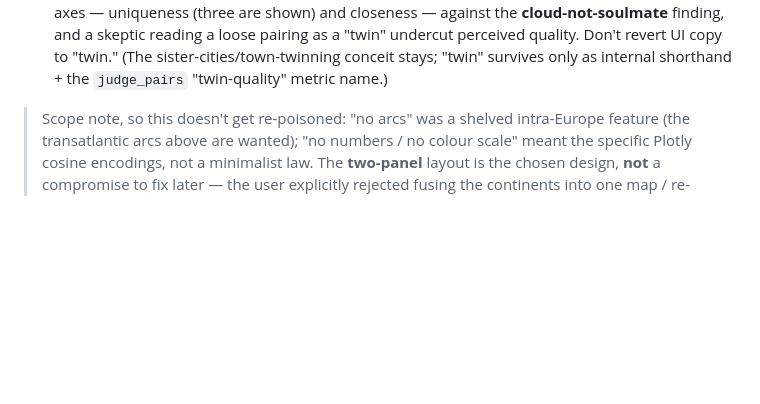
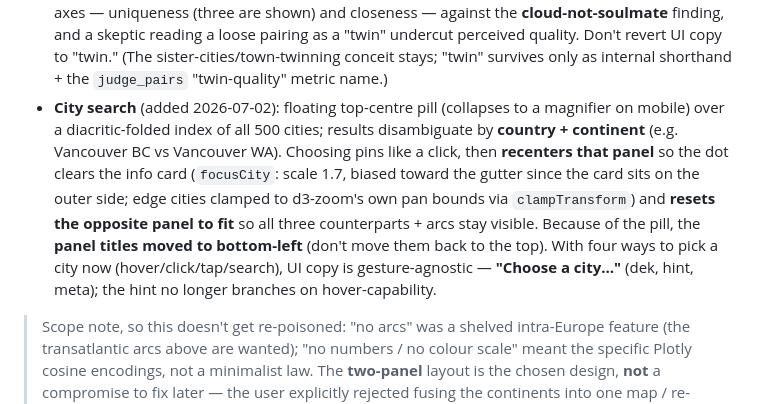
Before and after one commit to stevenfazzio/atlantic-mirror, a Markdown page: CLAUDE.md, the part around the change. Rendered like a GitHub page; blank space fills up the shorter version.

```diff
--- a/CLAUDE.md
+++ b/CLAUDE.md
@@ -68,6 +68,15 @@ read as a *broken* map, so the deliberate call is two honest panels.
   reading a loose pairing as a "twin" undercut perceived quality. Don't revert UI copy to "twin." (The
   sister-cities/town-twinning conceit stays; "twin" survives only as internal shorthand + the
   `judge_pairs` "twin-quality" metric name.)
+- **City search** (added 2026-07-02): floating top-centre pill (collapses to a magnifier on mobile)
+  over a diacritic-folded index of all 500 cities; results disambiguate by **country + continent**
+  (e.g. Vancouver BC vs Vancouver WA). Choosing pins like a click, then **recenters that panel** so the
+  dot clears the info card (`focusCity`: scale 1.7, biased toward the gutter since the card sits on the
+  outer side; edge cities clamped to d3-zoom's own pan bounds via `clampTransform`) and **resets the
+  opposite panel to fit** so all three counterparts + arcs stay visible. Because of the pill, the
+  **panel titles moved to bottom-left** (don't move them back to the top). With four ways to pick a city
+  now (hover/click/tap/search), UI copy is gesture-agnostic — **"Choose a city…"** (dek, hint, meta);
+  the hint no longer branches on hover-capability.
 
 > Scope note, so this doesn't get re-poisoned: "no arcs" was a shelved intra-Europe feature (the
 > transatlantic arcs above are wanted); "no numbers / no colour scale" meant the specific Plotly cosine
```
Also changed, not shown: README.md (+4 -3 lines).
